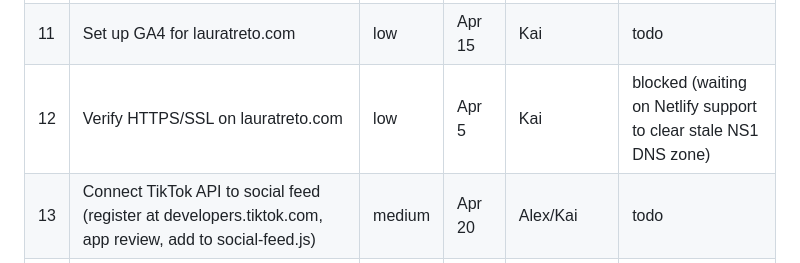
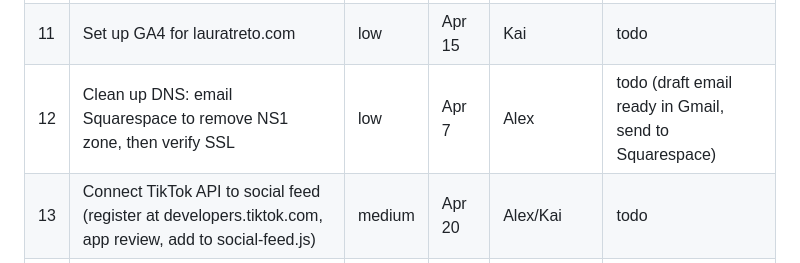
Before and after one commit to AlexAiniko/lauratreto-website, a Markdown page: tasks.md, the part around the change. GitHub-like rendering.

Commit message:
Update DNS task: Squarespace email drafted, ready to send
Co-Authored-By: Claude Opus 4.6 (1M context) <noreply@anthropic.com>

```diff
--- a/tasks.md
+++ b/tasks.md
@@ -12,7 +12,7 @@
 | 9 | Salsa Sunset Event logistics (talk to Derek) | medium | Apr 28 | Alex | todo |
 | 10 | Plan paid ads strategy (Month 2) | medium | Apr 20 | Alpha | todo |
 | 11 | Set up GA4 for lauratreto.com | low | Apr 15 | Kai | todo |
-| 12 | Verify HTTPS/SSL on lauratreto.com | low | Apr 5 | Kai | blocked (waiting on Netlify support to clear stale NS1 DNS zone) |
+| 12 | Clean up DNS: email Squarespace to remove NS1 zone, then verify SSL | low | Apr 7 | Alex | todo (draft email ready in Gmail, send to Squarespace) |
 | 13 | Connect TikTok API to social feed (register at developers.tiktok.com, app review, add to social-feed.js) | medium | Apr 20 | Alex/Kai | todo |
 | 14 | Add "gif old lady" as scroll animation on the website (Alex's note) | low | TBD | Max | todo |
 
```
